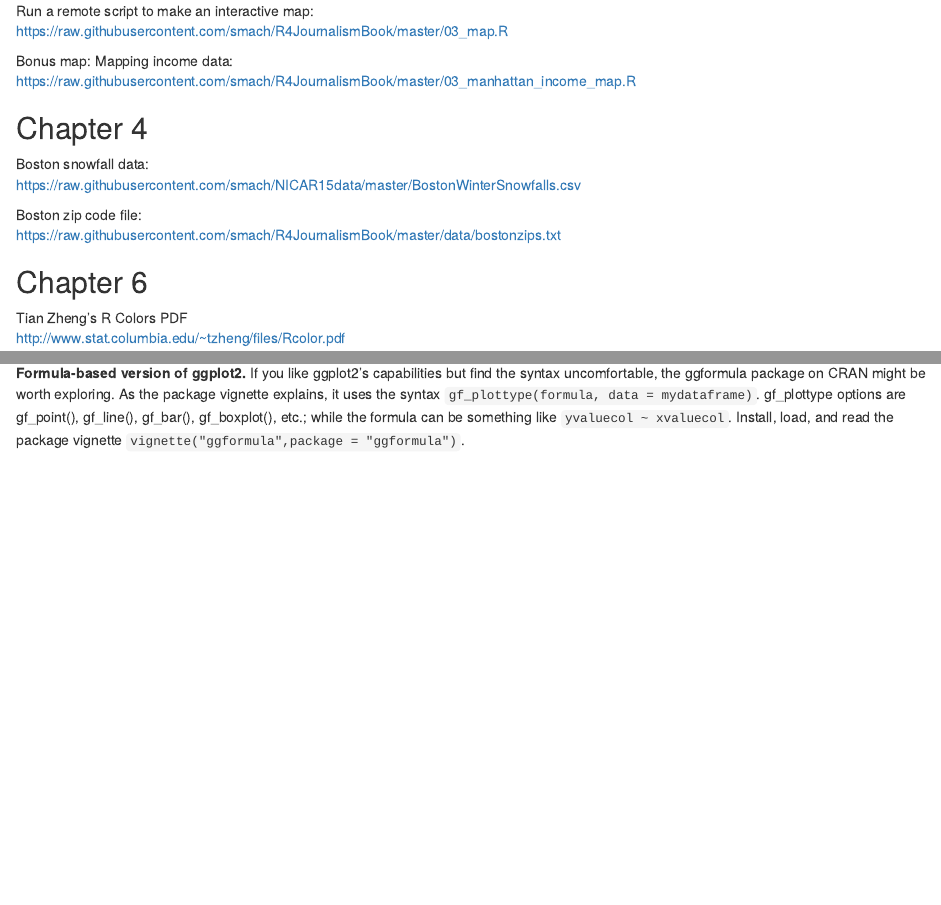
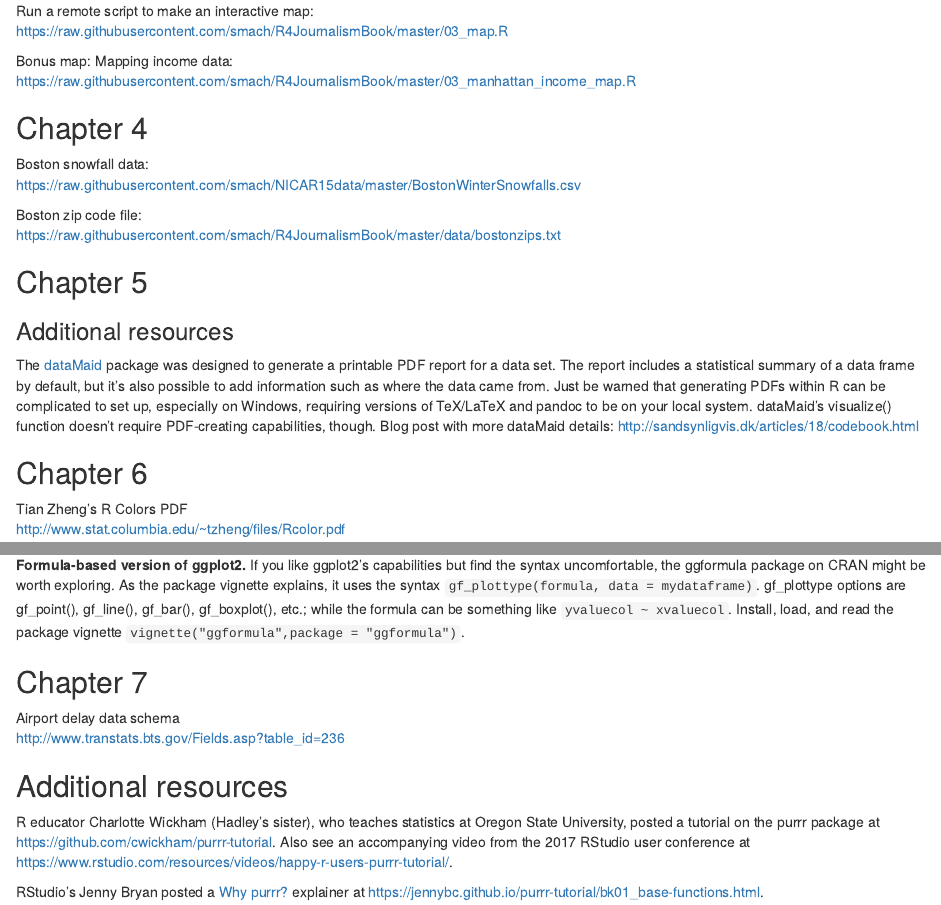
Before and after one commit to smach/R4JournalismBook, an R Markdown document (booklinks.Rmd): the page in a window 1100 px wide, from 410 px down, and a second part further down, joined at a grey line. Rendered offline with R 4.5, knitr and Pandoc, with nearby package versions.

Commit message:
Added sandydata subdir w 4 csv files, and more links/resources

```diff
--- a/booklinks.Rmd
+++ b/booklinks.Rmd
@@ -34,6 +34,12 @@ Boston snowfall data: <br />
 Boston zip code file: <br />
 [https://raw.githubusercontent.com/smach/R4JournalismBook/master/data/bostonzips.txt](https://raw.githubusercontent.com/smach/R4JournalismBook/master/data/bostonzips.txt)
 
+## Chapter 5
+
+### Additional resources
+
+The [dataMaid](https://github.com/ekstroem/dataMaid) package was designed to generate a printable PDF report for a data set. The report includes a statistical summary of a data frame by default, but it's also possible to add information such as where the data came from. Just be warned that generating PDFs within R can be complicated to set up, especially on Windows, requiring versions of TeX/LaTeX and pandoc to be on your local system. dataMaid's visualize() function doesn't require PDF-creating capabilities, though. Blog post with more dataMaid details: [http://sandsynligvis.dk/articles/18/codebook.html](http://sandsynligvis.dk/articles/18/codebook.html)
+
 ## Chapter 6
 Tian Zheng's R Colors PDF <br />
 [http://www.stat.columbia.edu/~tzheng/files/Rcolor.pdf](http://www.stat.columbia.edu/~tzheng/files/Rcolor.pdf)
@@ -53,3 +59,14 @@ Tian Zheng's R Colors PDF <br />
 **Base R vs. ggplot2.** Two advanced R users talk about their respective viewpoints on why base R or ggplot2 is preferable. Maybe you'll be moved by one of their posts. See Why I don't use ggplot2 by Jeff Leek at Johns Hopkins University [http://simplystatistics.org/2016/02/11/why-i-dont-use-ggplot2/](http://simplystatistics.org/2016/02/11/why-i-dont-use-ggplot2/) and Why I use ggplot by Stack Overflow data scientist David Robinson at [http://varianceexplained.org/r/why-I-use-ggplot2/](http://varianceexplained.org/r/why-I-use-ggplot2/).
 
 **Formula-based version of ggplot2.** If you like ggplot2's capabilities but find the syntax uncomfortable, the ggformula package on CRAN might be worth exploring. As the package vignette explains, it uses the syntax `gf_plottype(formula, data = mydataframe)`.  gf_plottype options are gf_point(), gf_line(), gf_bar(), gf_boxplot(), etc.; while the formula can be something like `yvaluecol ~ xvaluecol`. Install, load, and read the package vignette `vignette("ggformula",package = "ggformula")`.
+
+## Chapter 7
+
+Airport delay data schema<br />
+[http://www.transtats.bts.gov/Fields.asp?table_id=236](http://www.transtats.bts.gov/Fields.asp?table_id=236)
+
+## Additional resources
+
+R educator Charlotte Wickham (Hadley's sister), who teaches statistics at Oregon State University, posted a tutorial on the purrr package at [https://github.com/cwickham/purrr-tutorial](https://github.com/cwickham/purrr-tutorial). Also see an accompanying video from the 2017 RStudio user conference at [https://www.rstudio.com/resources/videos/happy-r-users-purrr-tutorial/](https://www.rstudio.com/resources/videos/happy-r-users-purrr-tutorial/).
+
+RStudio's Jenny Bryan posted a [Why purrr?](https://jennybc.github.io/purrr-tutorial/bk01_base-functions.html) explainer at [https://jennybc.github.io/purrr-tutorial/bk01_base-functions.html](https://jennybc.github.io/purrr-tutorial/bk01_base-functions.html).
```
Also changed, not shown: booklinks.html, 4 other files.
